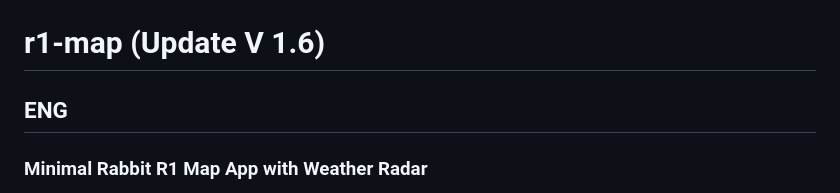
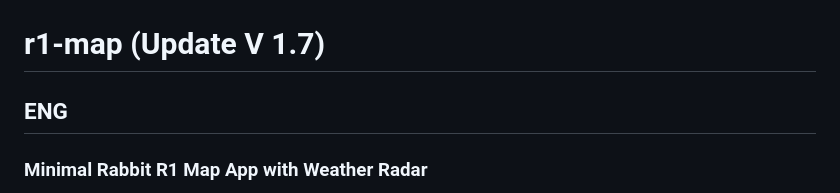
Before and after one commit to atomlabor/r1-map, a Markdown page: README.md, the part around the change. Rendered like a GitHub page.

```diff
--- a/README.md
+++ b/README.md
@@ -1,6 +1,6 @@
 <img width="350" src="https://raw.githubusercontent.com/atomlabor/r1-map/main/r1%20map.png" alt="r1-map">
 
-# r1-map (Update V 1.6)
+# r1-map (Update V 1.7)
 
 ## ENG
 
```
